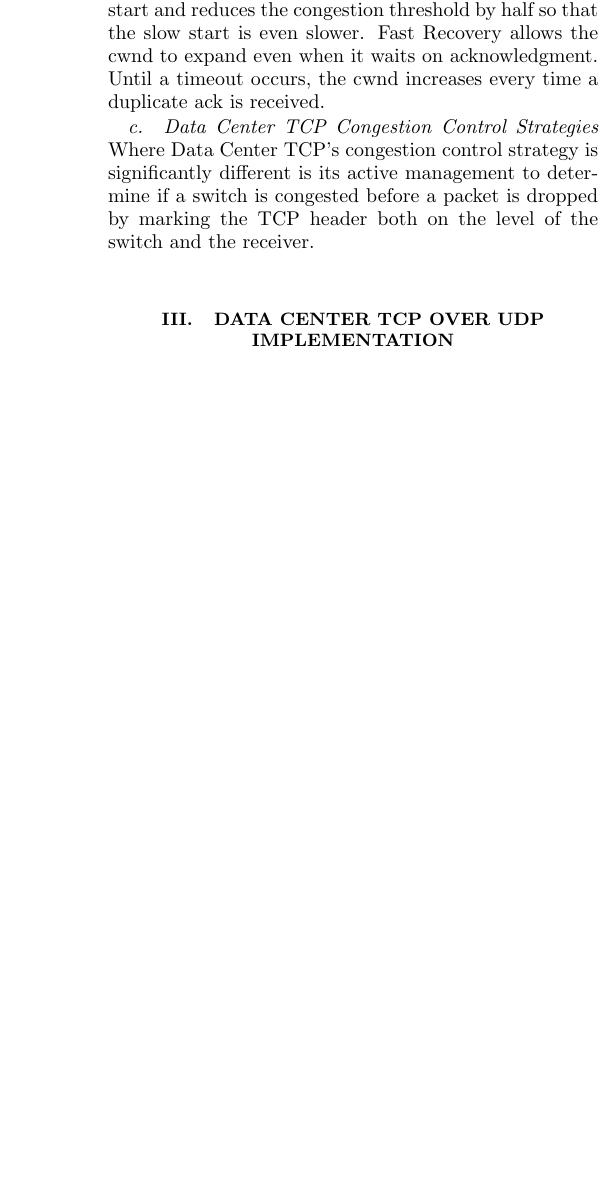
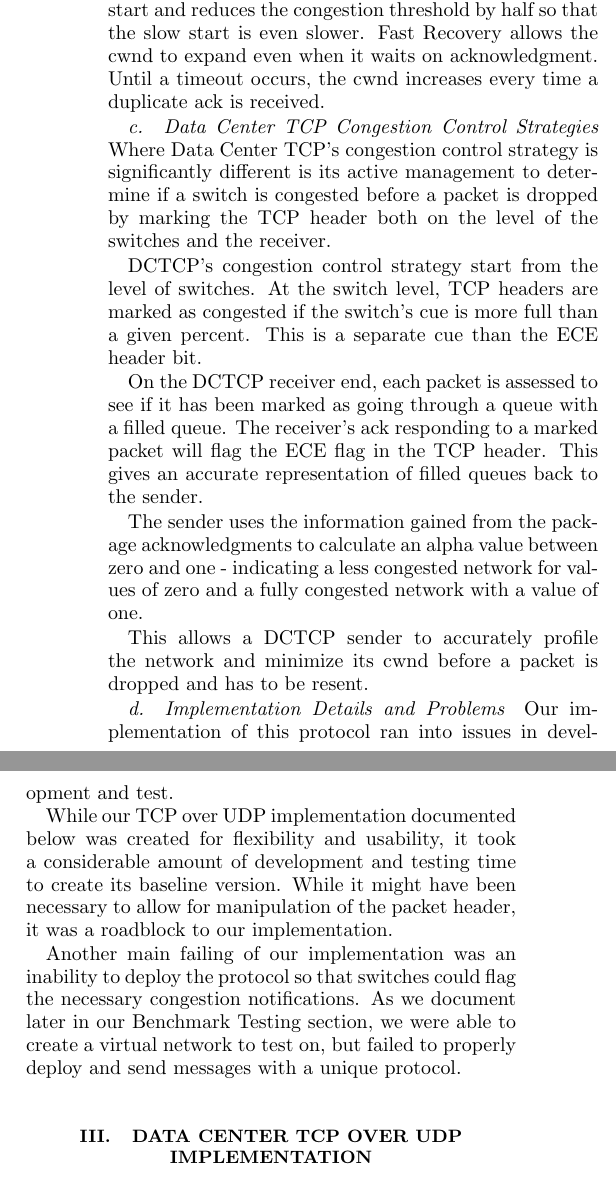
Before and after one commit to jakobh7/CSCI_5550_DCTCP, a LaTeX paper (DataCenterTCP_Writeup.tex): part of one column of page 2 of 2 before the commit and two parts of the columns of page 2 of 3 after it, the two joined at a grey line, cut so that both start at the same text, the shorter picture padded with empty space. Compiled offline with pdfLaTeX.

Commit message:
final versions of the writeup

```diff
--- a/DataCenterTCP_Writeup.tex
+++ b/DataCenterTCP_Writeup.tex
@@ -96,9 +96,27 @@ With its Congestion Avoidance, TCP waits until it receives an indication that on
 Fast Recovery allows the cwnd to expand even when it waits on acknowledgment. Until a timeout occurs, the cwnd increases every time a duplicate ack is received.
 
 \paragraph{Data Center TCP Congestion Control Strategies}
-Where Data Center TCP's congestion control strategy is significantly different is its active management to determine if a switch is congested before a packet is dropped by marking the TCP header both on the level of the switch and the receiver.
+Where Data Center TCP's congestion control strategy is significantly different is its active management to determine if a switch is congested before a packet is dropped by marking the TCP header both on the level of the switches and the receiver.
+
+DCTCP's congestion control strategy start from the level of switches. At the switch level, TCP headers are marked as congested if the switch's cue is more full than a given percent. This is a separate cue than the ECE header bit.
+
+On the DCTCP receiver end, each packet is assessed to see if it has been marked as going through a queue with a filled queue. The receiver's ack responding to a marked packet will flag the ECE flag in the TCP header. This gives an accurate representation of filled queues back to the sender.
+
+The sender uses the information gained from the package acknowledgments to calculate an alpha value between zero and one - indicating a less congested network for values of zero and a fully congested network with a value of one.
+
+This allows a DCTCP sender to accurately profile the network and minimize its cwnd before a packet is dropped and has to be resent.
+
+\paragraph{Implementation Details and Problems}
+Our implementation of this protocol ran into issues in development and test.
+
+While our TCP over UDP implementation documented below was created for flexibility and usability, it took a considerable amount of development and testing time to create its baseline version. While it might have been necessary to allow for manipulation of the packet header, it was a roadblock to our implementation.
+
+Another main failing of our implementation was an inability to deploy the protocol so that switches could flag the necessary congestion notifications. As we document later in our Benchmark Testing section, we were able to create a virtual network to test on, but failed to properly deploy and send messages with a unique protocol.
 
 \section{Data Center TCP over UDP implementation}
+Our implementation of DCTCP was planned around a TCP over UDP style connection. This was implemented in python to allow for flexibility in working with messages being sent across. This implementation did add overhead that most likely added processing time. To make up for any added processing added by this implementation of the base TCP over UDP, we could test our DCTCP protocol against the basic TCP over UDP we created first.
+
+This implementation offers an easy to use, verbose header structure and parser, overloads for python sockets' send, recv, accept, and connect methods, and a distinct queue structure which groups packet data together with associated socket metadata.
 
 \section{Benchmark Testing}
 \subsection{Mininet Setup}
```
Also changed, not shown: DataCenterTCP_Writeup.pdf, DataCenterTCP_Writeup.tex (2 more changed lines).
